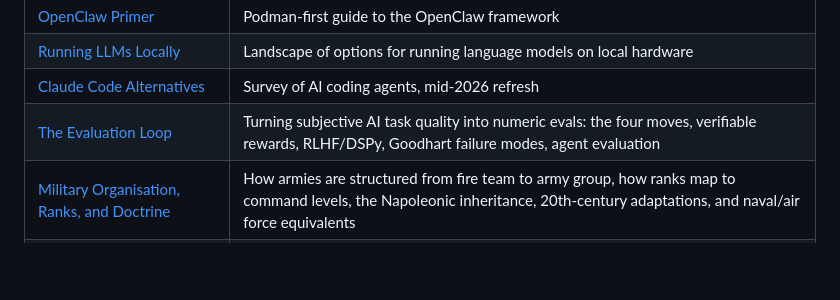
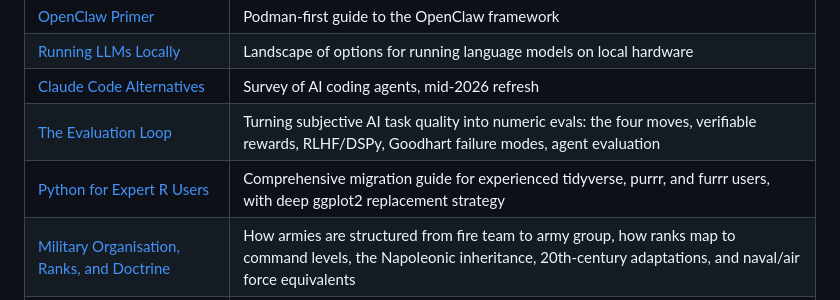
Before and after one commit to kaybenleroll/ai_assisted_research, a Markdown page: README.md, the part around the change. Drawn GitHub-style; blank space fills up the shorter version.

```diff
--- a/README.md
+++ b/README.md
@@ -18,6 +18,7 @@ Browse the documents below or visit the [GitHub Pages site](https://kaybenleroll
 | [Running LLMs Locally](research_local_llms/running-llms-locally.html) | Landscape of options for running language models on local hardware |
 | [Claude Code Alternatives](claude_code_alternative/claude-code-alternatives.html) | Survey of AI coding agents, mid-2026 refresh |
 | [The Evaluation Loop](evaluation_loop_primer/evaluation_loop_primer.html) | Turning subjective AI task quality into numeric evals: the four moves, verifiable rewards, RLHF/DSPy, Goodhart failure modes, agent evaluation |
+| [Python for Expert R Users](python_for_r_users/python_for_r_users.html) | Comprehensive migration guide for experienced tidyverse, purrr, and furrr users, with deep ggplot2 replacement strategy |
 | [Military Organisation, Ranks, and Doctrine](military_structure_primer/military_structure_primer.html) | How armies are structured from fire team to army group, how ranks map to command levels, the Napoleonic inheritance, 20th-century adaptations, and naval/air force equivalents |
 | [Oh My Zsh: A Practical Guide](ohmyzsh_primer/ohmyzsh_primer.html) | ZSH fundamentals, Oh My Zsh architecture, deep plugin coverage, themes, advanced features, and a personalised setup audit |
 
```
